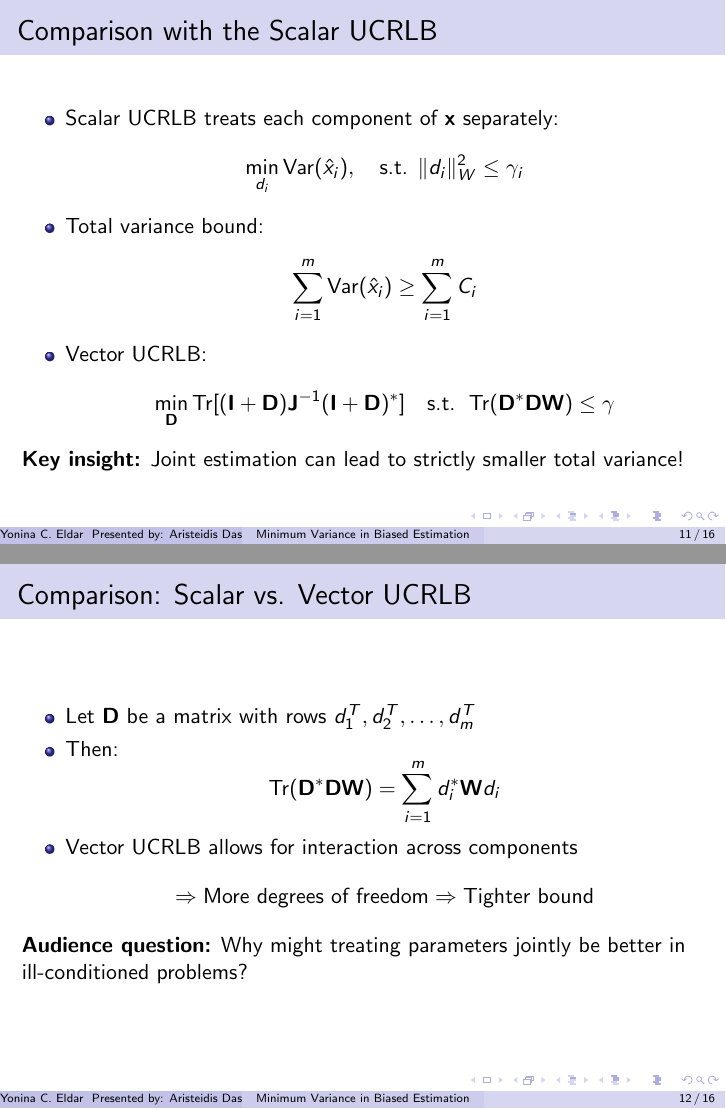
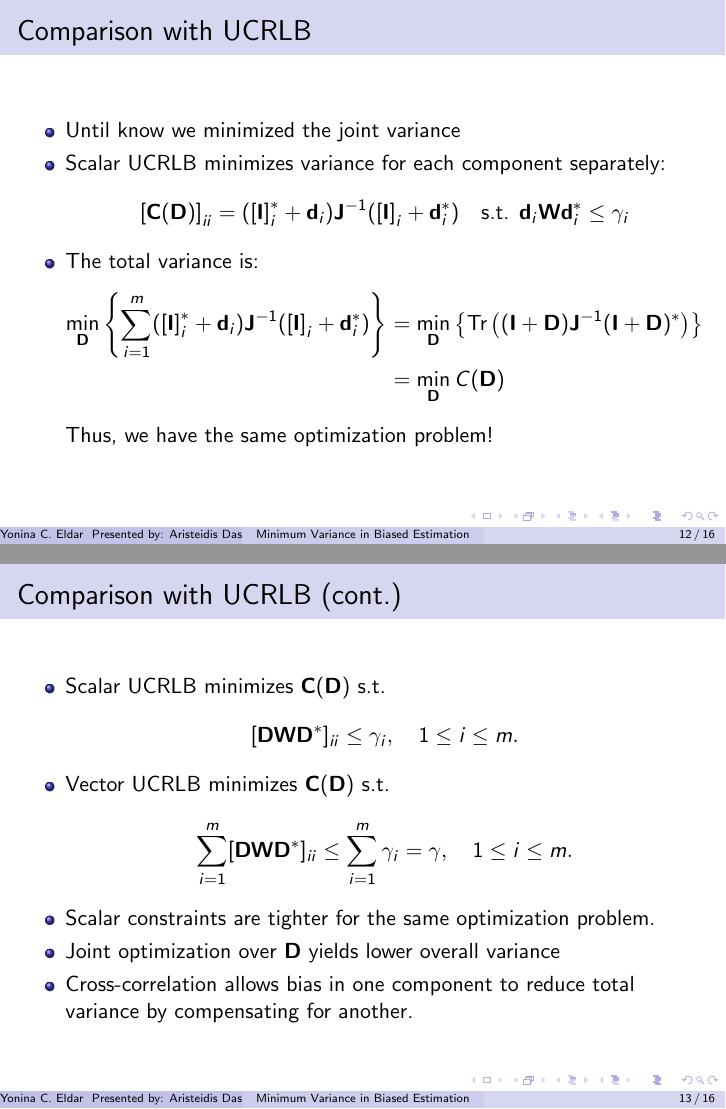
Before and after one commit to georrous6/Estimation-and-Detection-Theory, LaTeX slides (PartA/main.tex): pages 12 and 13 of 17 before the commit and pages 12 and 13 of 16 after it, joined at a grey line. Compiled offline with pdfLaTeX.

Commit message:
Update for Part A

```diff
--- a/PartA/main.tex
+++ b/PartA/main.tex
@@ -64,7 +64,7 @@
   \end{itemize}
 \end{frame}
 
-\begin{frame}{UCRLB with Worst Case Bias Constraint}
+\begin{frame}{Worst Case Bias Constraint}
   \begin{itemize}
     \item Generally, minimizing the bias results in an increase in variance and vice versa.
     \item Tradeoff between bias and variance
@@ -92,7 +92,7 @@
   \end{itemize}
 \end{frame}
 
-\begin{frame}{UCRLB with Worst Case Bias Constraint}
+\begin{frame}{Worst Case Bias Constraint (cont.)}
 The maximal variation of the bias norm over the region $\mathcal{S}$ is
 \[
 \max_{\mathbf{u} \in \mathcal{S}} \mathcal{V} =
@@ -118,7 +118,7 @@ D_{WC} =
 \]
 \end{frame}
 
-\begin{frame}{UCRLB with Average Bias Constraint}
+\begin{frame}{Average Bias Constraint}
 \begin{itemize}
     \item The worst-case variation occurs when $\mathbf{z}$ is chosen to be a unit-norm vector in the direction
     of the eigenvector corresponding to the largest eigenvalue of
@@ -139,7 +139,7 @@ D_{WC} =
 \end{itemize}
 \end{frame}
 
-\begin{frame}{UCRLB with Average Bias Constraint}
+\begin{frame}{Average Bias Constraint (cont.)}
 Let
 \begin{itemize}
     \item $A$ the diagonal matrix with diagonal elements $\alpha_{ii}$
@@ -184,21 +183,9 @@ D_{AVG} = \operatorname{Tr}(\mathbf{D}^*\mathbf{D W}), \quad \mathbf{W} \geq 0
     \end{itemize}
 \end{frame}
 
-\begin{frame}{Comparison with the Scalar UCRLB}
-\begin{itemize}
-    \item Scalar UCRLB treats each component of $\mathbf{x}$ separately:
+%%%%%%%%%%%%%%%%%%%%%%%%%%%%%%%%%%%%%%%%%%%%%%%%%%%%%%%%%%%%%%%%%%%%%%%%%%%%%%%%%%%%%%%
+
+\begin{frame}{UCRLB with Average Bias Constraint (cont.)}
     \[
-        \min_{d_i} \operatorname{Var}(\hat{x}_i), \quad \text{s.t. } \|d_i\|^2_W \leq \gamma_i
+    \hat{\mathbf{D}}_{AVG} = (\mathbf{I} + \alpha \mathbf{W J})^{-1}
     \]
-    \item Total variance bound:
-    \[
-        \sum_{i=1}^m \operatorname{Var}(\hat{x}_i) \geq \sum_{i=1}^m C_i
-    \]
-    \item Vector UCRLB:
-    \[
-        \min_{\mathbf{D}} \operatorname{Tr}[(\mathbf{I} + \mathbf{D}) \mathbf{J}^{-1} (\mathbf{I} + \mathbf{D})^*]
-        \quad \text{s.t. } \operatorname{Tr}(\mathbf{D}^* \mathbf{D} \mathbf{W}) \leq \gamma
-    \]
-\end{itemize}
-\pause
-\textbf{Key insight:} Joint estimation can lead to strictly smaller total variance!
@@ -205,21 +206,37 @@ D_{AVG} = \operatorname{Tr}(\mathbf{D}^*\mathbf{D W}), \quad \mathbf{W} \geq 0
 \end{frame}
 
-\begin{frame}{Comparison: Scalar vs. Vector UCRLB}
+%%%%%%%%%%%%%%%%%%%%%%%%%%%%%%%%%%%%%%%%%%%%%%%%%%%%%%%%%%%%%%%%%%%%%%%%%%%%%%%%%%%%%
+
+\begin{frame}{Comparison with UCRLB}
 \begin{itemize}
-    \item Let $\mathbf{D}$ be a matrix with rows $d_1^T, d_2^T, \dots, d_m^T$
-    \item Then:
+    \item Until know we minimized the joint variance
+    \item Scalar UCRLB minimizes variance for each component separately:
     \[
-        \operatorname{Tr}(\mathbf{D}^* \mathbf{D} \mathbf{W}) = \sum_{i=1}^m d_i^* \mathbf{W} d_i
+    \left[\mathbf{C}(\mathbf{D})\right]_{ii} = (\left[\mathbf{I}\right]_i^* + \mathbf{d}_i)\mathbf{J}^{-1}
+    (\left[\mathbf{I}\right]_i + \mathbf{d}_i^*) \quad \text{s.t. } \mathbf{d}_i \mathbf{W} \mathbf{d}_i^*
+    \leq \gamma_i
     \]
-    \item Vector UCRLB allows for interaction across components
-    \[
-        \Rightarrow \text{More degrees of freedom} \Rightarrow \text{Tighter bound}
-    \]
+    \item The total variance is:
+    \begin{align*}
+    \min_{\mathbf{D}} \left\{ \sum_{i=1}^{m} (\left[\mathbf{I}\right]_i^* + \mathbf{d}_i)\mathbf{J}^{-1}(\left[\mathbf{I}\right]_i +
+    \mathbf{d}_i^*) \right\}
+    &= \min_{\mathbf{D}} \left\{ \text{Tr}\left((\mathbf{I}+\mathbf{D})\mathbf{J}^{-1}(\mathbf{I} +
+    \mathbf{D})^*\right) \right\} \\
+    &= \min_{\mathbf{D}} C(\mathbf{D})
+    \end{align*}
+
+    Thus, we have the same optimization problem!
+
 \end{itemize}
-\textbf{Audience question:} Why might treating parameters jointly be better in ill-conditioned problems?
 \end{frame}
 
-
-\begin{frame}{UCRLB with Worst-Case Bias Constraint (cont.)}
+\begin{frame}{Comparison with UCRLB (cont.)}
 \begin{itemize}
-    \item Now minimize $C(\mathbf{D}) = \operatorname{Tr}[(\mathbf{I} + \mathbf{D}) \mathbf{J}^{-1} (\mathbf{I} + \mathbf{D})^*]$
+    \item Scalar UCRLB minimizes $\mathbf{C}(\mathbf{D})$ s.t.
+    \[[\mathbf{D}\mathbf{W}\mathbf{D}^*]_{ii} \leq \gamma_i, \quad 1 \leq i \leq m.\]
+    \item Vector UCRLB minimizes $\mathbf{C}(\mathbf{D})$ s.t.
+    \[\sum_{i=1}^m[\mathbf{D}\mathbf{W}\mathbf{D}^*]_{ii} \leq \sum_{i=1}^m\gamma_i = \gamma,
+    \quad 1 \leq i \leq m.\]
+    \item Scalar constraints are tighter for the same optimization problem.
+    \item Joint optimization over \( \mathbf{D} \) yields lower overall variance
+    \item Cross-correlation allows bias in one component to reduce total variance by compensating for another.
```
Also changed, not shown: PartA/11.pdf, PartA/main.tex (66 more changed lines).
